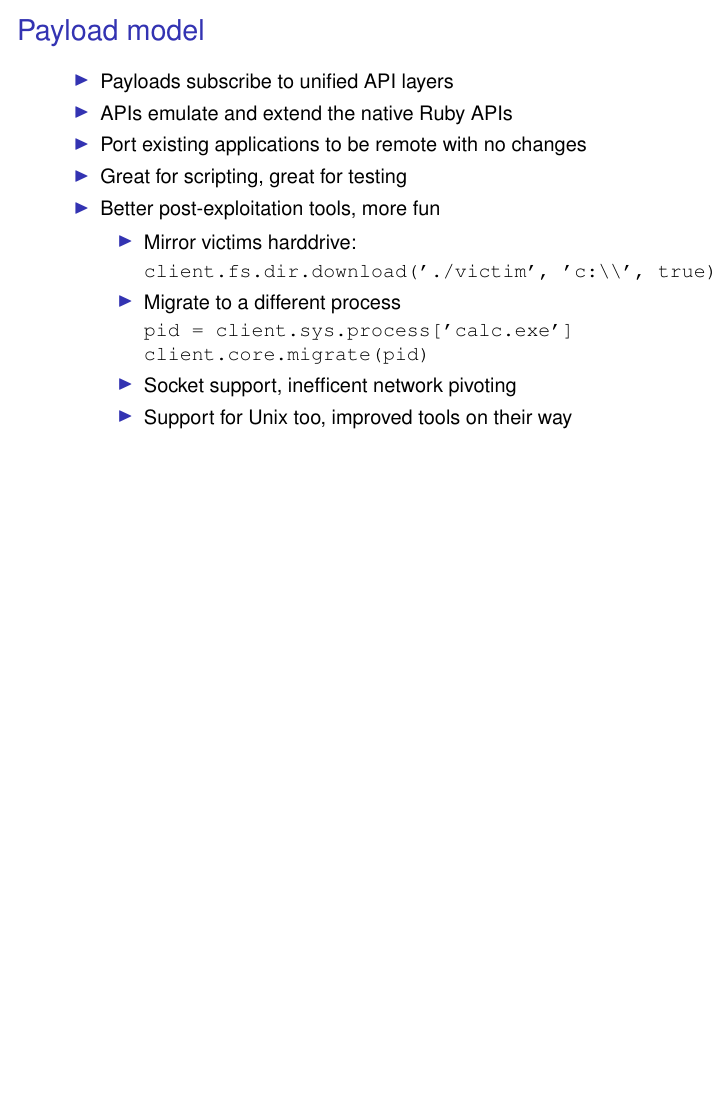
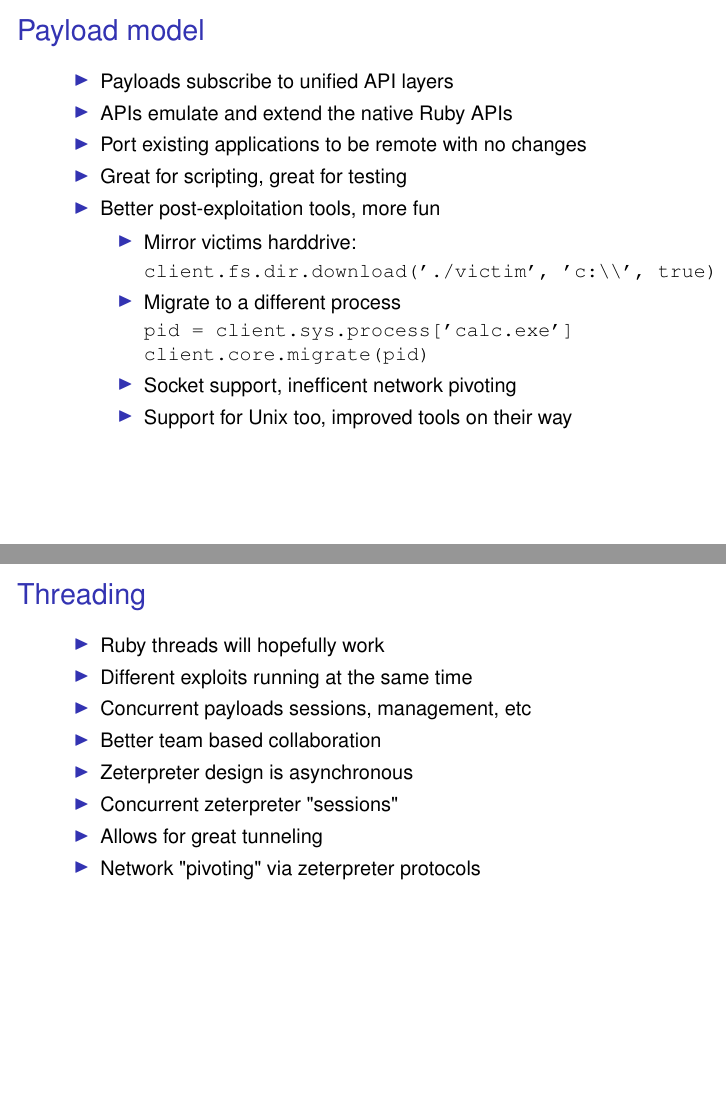
Before and after one commit to ZedraGroup/zedrasploit-framework, LaTeX slides (dev/csw05/csw05.tex): page 110 of 110 before the commit and pages 110 and 111 of 111 after it, the two joined at a grey line, the shorter picture padded with empty space. Compiled offline with pdfLaTeX.

Commit message:
I suck
git-svn-id: file:///home/svn/incoming/trunk@2478 4d416f70-5f16-0410-b530-b9f4589650da

```diff
--- a/dev/csw05/csw05.tex
+++ b/dev/csw05/csw05.tex
@@ -1054,6 +1054,21 @@ client.core.migrate(pid)
   \end{sitemize}
 \end{frame}
 
+\begin{frame}[t]
+  \frametitle{Threading}
+
+  \begin{sitemize}
+    \item Ruby threads will hopefully work
+    \item Different exploits running at the same time
+    \item Concurrent payloads sessions, management, etc
+    \item Better team based collaboration
+    \item Zeterpreter design is asynchronous
+    \item Concurrent zeterpreter "sessions"
+    \item Allows for great tunneling
+    \item Network "pivoting" via zeterpreter protocols
+  \end{sitemize}
+\end{frame}
+
 %%% summary and bib has been removed %%%
 \begin{comment}
 \section*{Summary}
```
